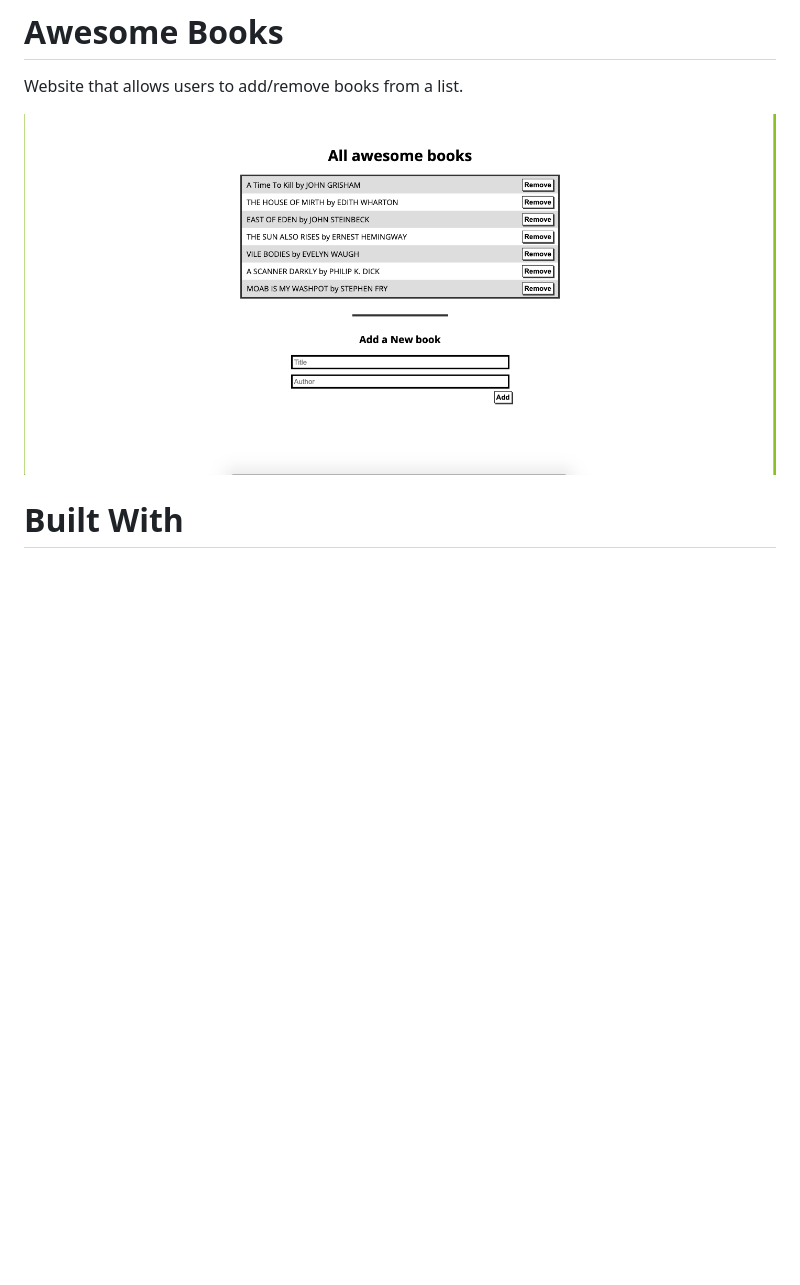
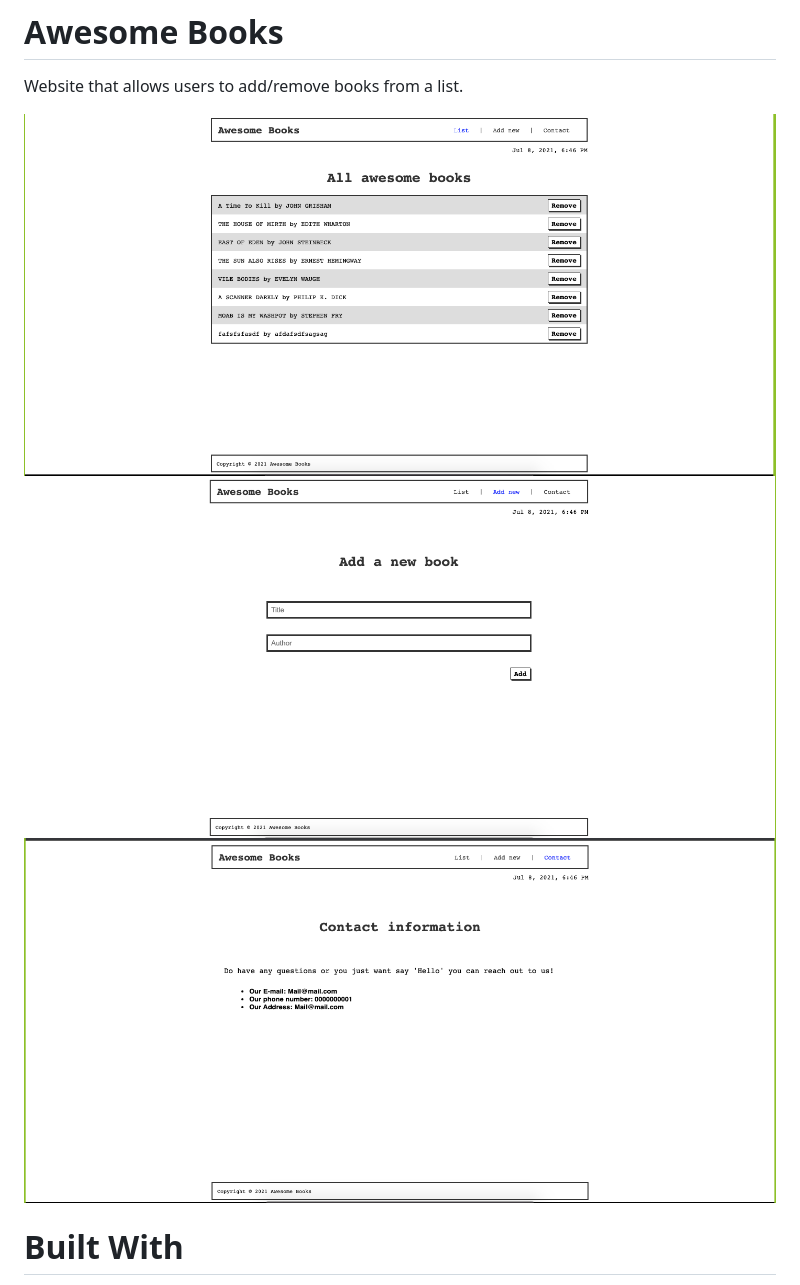
Before and after one commit to Amalcxc/awesome-books, a Markdown page: README.md, the part around the change. Drawn GitHub-style; pictures changed too: screenshot.png (deleted), screenshot1.png (added), screenshot2.png (added); blank space fills up the shorter version.

```diff
--- a/README.md
+++ b/README.md
@@ -2,7 +2,9 @@
 
 Website that allows users to add/remove books from a list.
 
-![Website screenshot](./screenshot.png)
+![Website screenshot](./screenshot1.png)
+![Website screenshot](./screenshot2.png)
+![Website screenshot](./screenshot3.png)
 
 # Built With
 
```
Also changed, not shown: 2 other files.
